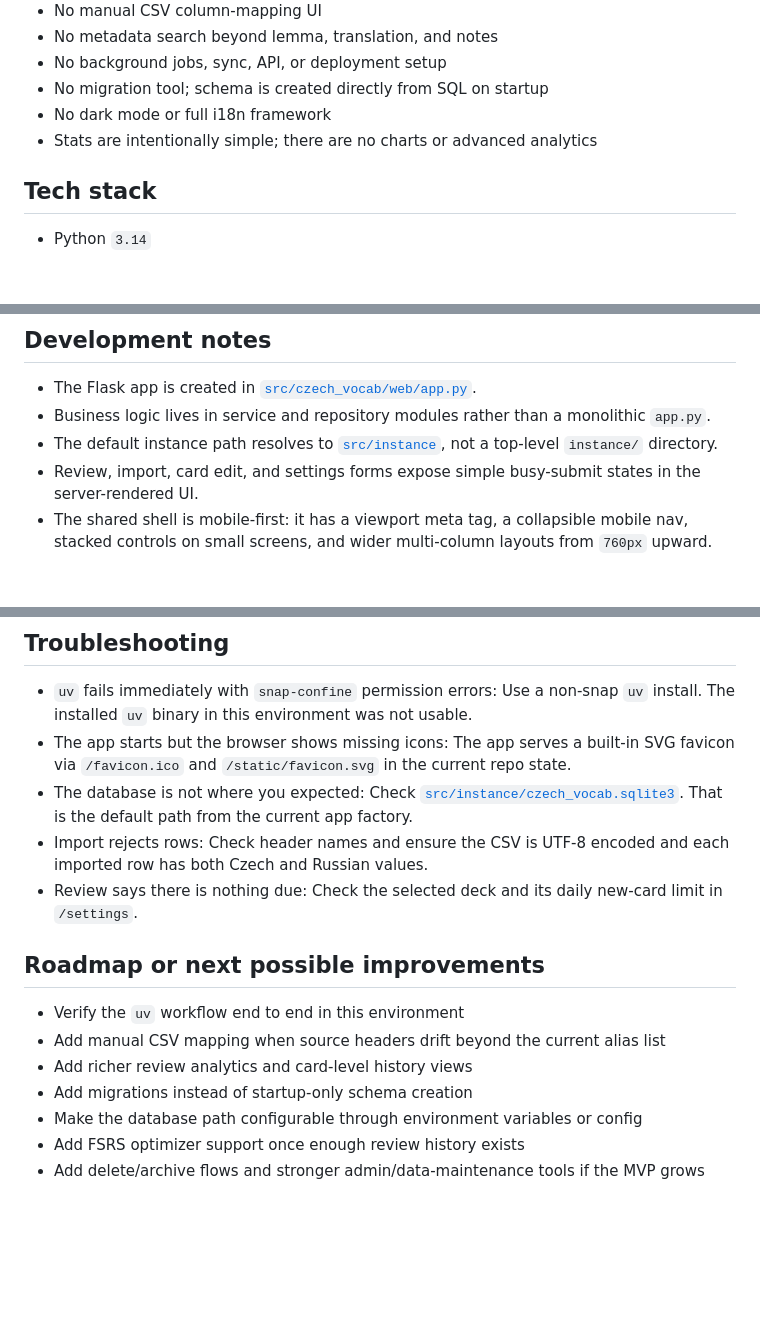
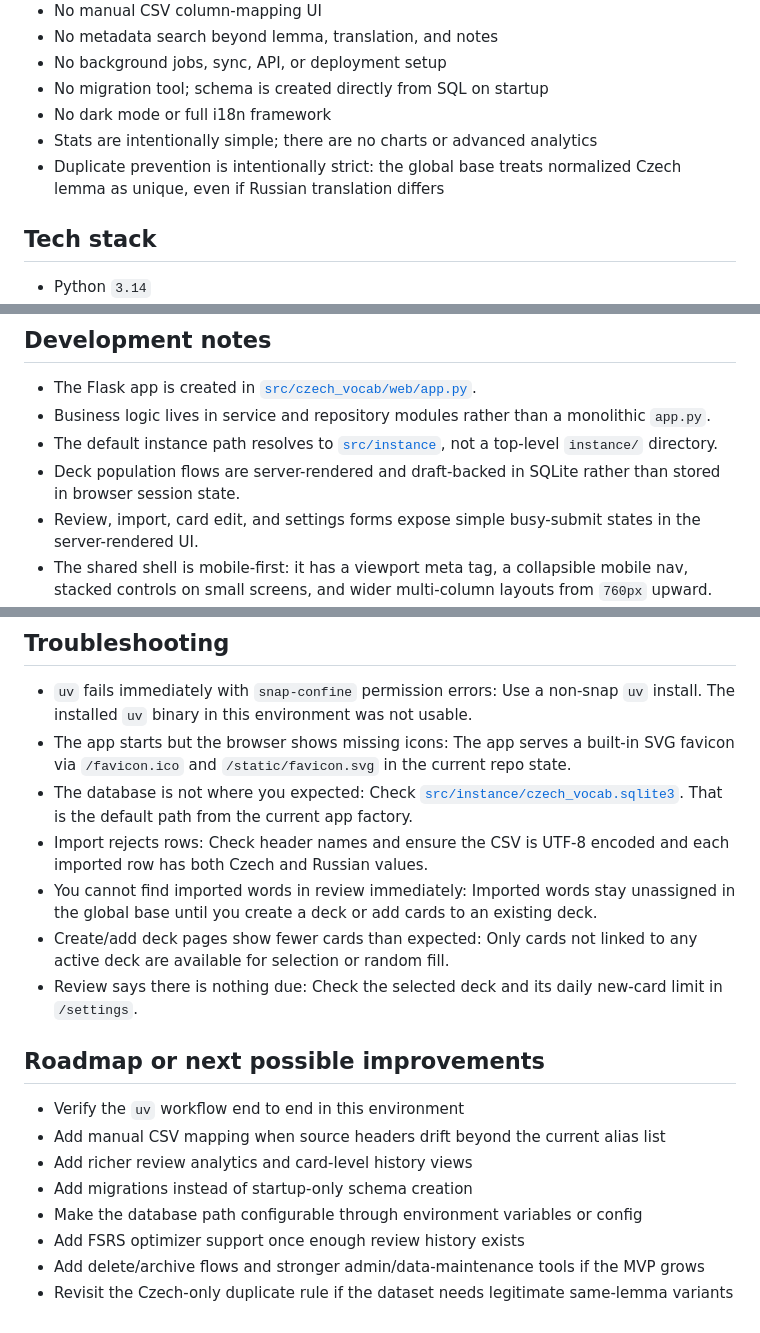
Before and after one commit to evinlort/FSRS, a Markdown page: README.md, 3 parts joined by grey strips. GitHub-like rendering; blank space fills up the shorter version.

```diff
--- a/README.md
+++ b/README.md
@@ -43,6 +49,7 @@ The implemented MVP covers:
 - No migration tool; schema is created directly from SQL on startup
 - No dark mode or full i18n framework
 - Stats are intentionally simple; there are no charts or advanced analytics
+- Duplicate prevention is intentionally strict: the global base treats normalized Czech lemma as unique, even if Russian translation differs
 
 ## Tech stack
 
@@ -282,6 +319,7 @@ Explicitly out of scope in the current MVP:
 - The Flask app is created in [`src/czech_vocab/web/app.py`](/home/egrebnev/Dev/ai/FSRS/src/czech_vocab/web/app.py).
 - Business logic lives in service and repository modules rather than a monolithic `app.py`.
 - The default instance path resolves to [`src/instance`](/home/egrebnev/Dev/ai/FSRS/src/instance), not a top-level `instance/` directory.
+- Deck population flows are server-rendered and draft-backed in SQLite rather than stored in browser session state.
 - Review, import, card edit, and settings forms expose simple busy-submit states in the server-rendered UI.
 - The shared shell is mobile-first: it has a viewport meta tag, a collapsible mobile nav, stacked controls on small screens, and wider multi-column layouts from `760px` upward.
 - Tests use temporary SQLite databases and Flask test clients rather than a running server.
@@ -296,6 +334,10 @@ Explicitly out of scope in the current MVP:
   Check [`src/instance/czech_vocab.sqlite3`](/home/egrebnev/Dev/ai/FSRS/src/instance/czech_vocab.sqlite3). That is the default path from the current app factory.
 - Import rejects rows:
   Check header names and ensure the CSV is UTF-8 encoded and each imported row has both Czech and Russian values.
+- You cannot find imported words in review immediately:
+  Imported words stay unassigned in the global base until you create a deck or add cards to an existing deck.
+- Create/add deck pages show fewer cards than expected:
+  Only cards not linked to any active deck are available for selection or random fill.
 - Review says there is nothing due:
   Check the selected deck and its daily new-card limit in `/settings`.
 
@@ -308,3 +350,4 @@ Explicitly out of scope in the current MVP:
 - Make the database path configurable through environment variables or config
 - Add FSRS optimizer support once enough review history exists
 - Add delete/archive flows and stronger admin/data-maintenance tools if the MVP grows
+- Revisit the Czech-only duplicate rule if the dataset needs legitimate same-lemma variants
```
Also changed, not shown: other parts of README.md (+44 -8 lines).
